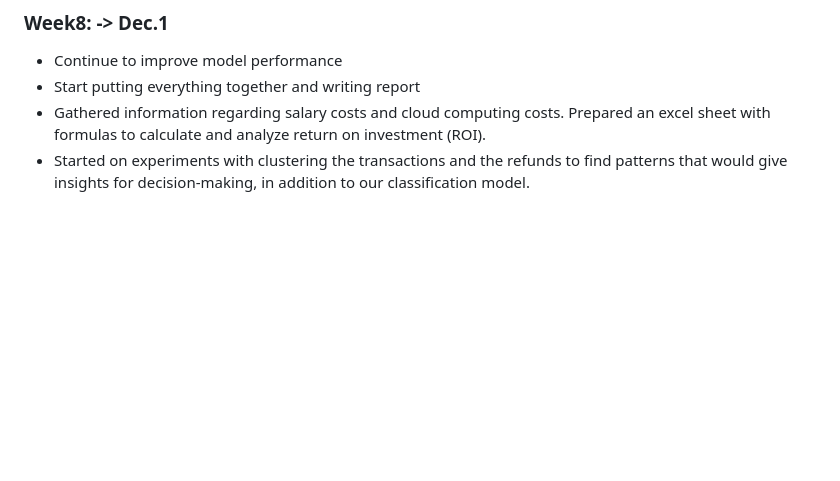
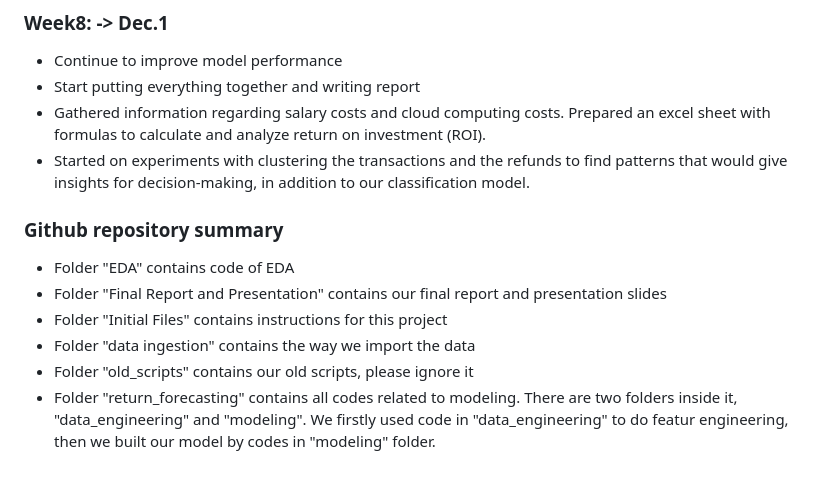
Before and after one commit to Marklong7/Dillard_return_forecasting, a Markdown page: README.md, the part around the change. Drawn GitHub-style; blank space fills up the shorter version.

Commit message:
Update README.md by Siyan

```diff
--- a/README.md
+++ b/README.md
@@ -117,3 +117,11 @@ If AMT < ORGPRICE, the product is on sale (discount).
 - Start putting everything together and writing report
 - Gathered information regarding salary costs and cloud computing costs. Prepared an excel sheet with formulas to calculate and analyze return on investment (ROI).
 - Started on experiments with clustering the transactions and the refunds to find patterns that would give insights for decision-making, in addition to our classification model.
+
+### Github repository summary
+- Folder "EDA" contains code of EDA
+- Folder "Final Report and Presentation" contains our final report and presentation slides
+- Folder "Initial Files" contains instructions for this project
+- Folder "data ingestion" contains the way we import the data
+- Folder "old_scripts" contains our old scripts, please ignore it
+- Folder "return_forecasting" contains all codes related to modeling. There are two folders inside it, "data_engineering" and "modeling". We firstly used code in "data_engineering" to do featur engineering, then we built our model by codes in "modeling" folder.
```
